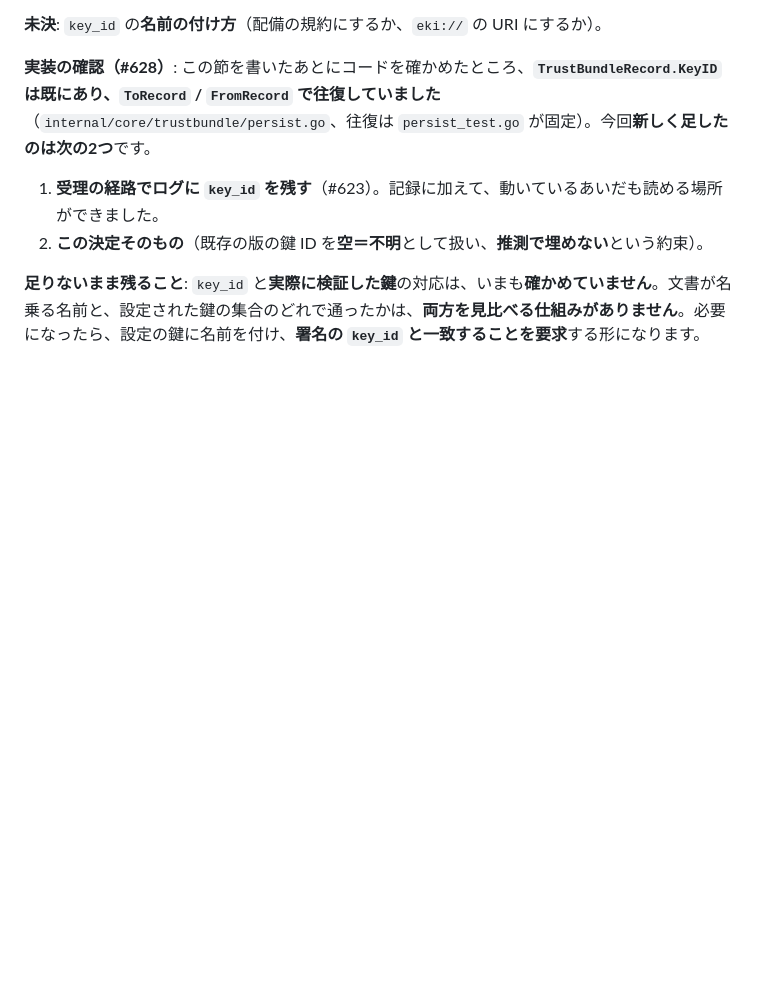
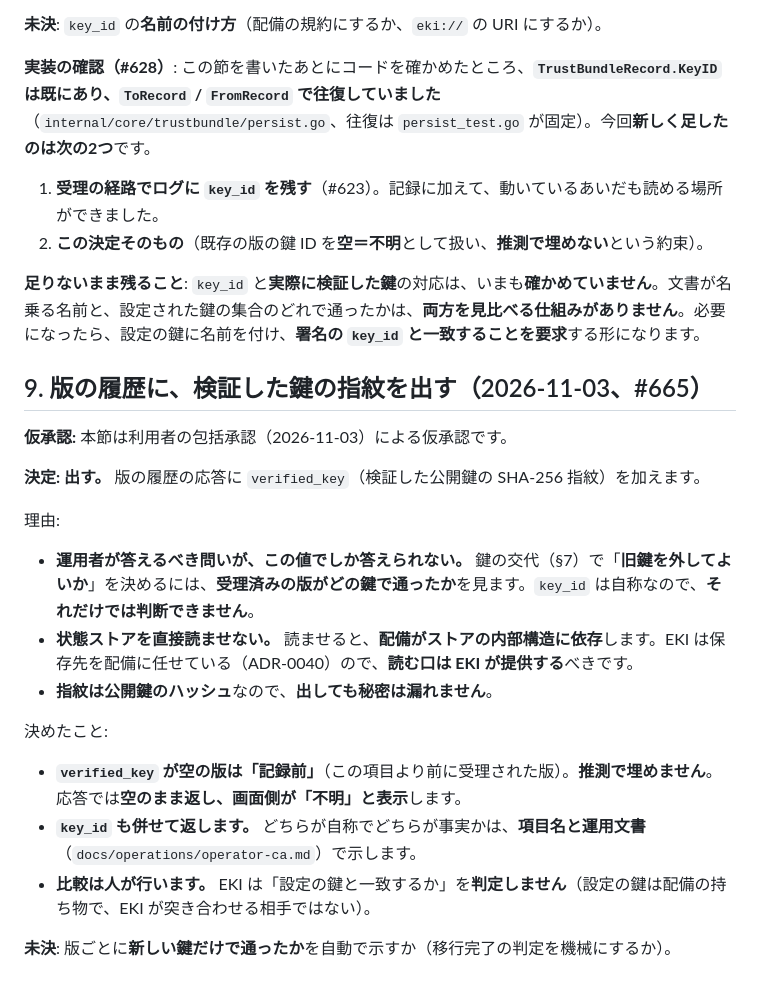
Before and after one commit to hat47x/eki-fabric, a Markdown page: plan/adr/0038-operator-and-administrator-authentication.md, the part around the change. Drawn GitHub-style; blank space fills up the shorter version.

Commit message:
docs: 版の履歴に検証した鍵の指紋を出すと決める（#665）
旧鍵を外してよいかを決めるには、版ごとにどの鍵で通ったかを見るしかない。
key_idは自称なので足りない。空は記録前として推測で埋めない。

```diff
--- a/plan/adr/0038-operator-and-administrator-authentication.md
+++ b/plan/adr/0038-operator-and-administrator-authentication.md
@@ -118,3 +118,23 @@ fail closed の規則:
 2. **この決定そのもの**（既存の版の鍵 ID を**空＝不明**として扱い、**推測で埋めない**という約束）。
 
 **足りないまま残ること**: `key_id` と**実際に検証した鍵**の対応は、いまも**確かめていません**。文書が名乗る名前と、設定された鍵の集合のどれで通ったかは、**両方を見比べる仕組みがありません**。必要になったら、設定の鍵に名前を付け、**署名の `key_id` と一致することを要求**する形になります。
+
+## 9. 版の履歴に、検証した鍵の指紋を出す（2026-11-03、#665）
+
+**仮承認:** 本節は利用者の包括承認（2026-11-03）による仮承認です。
+
+**決定: 出す。** 版の履歴の応答に `verified_key`（検証した公開鍵の SHA-256 指紋）を加えます。
+
+理由:
+
+- **運用者が答えるべき問いが、この値でしか答えられない。** 鍵の交代（§7）で「**旧鍵を外してよいか**」を決めるには、**受理済みの版がどの鍵で通ったか**を見ます。`key_id` は自称なので、**それだけでは判断できません**。
+- **状態ストアを直接読ませない。** 読ませると、**配備がストアの内部構造に依存**します。EKI は保存先を配備に任せている（ADR-0040）ので、**読む口は EKI が提供する**べきです。
+- **指紋は公開鍵のハッシュ**なので、**出しても秘密は漏れません**。
+
+決めたこと:
+
+- **`verified_key` が空の版は「記録前」**（この項目より前に受理された版）。**推測で埋めません**。応答では**空のまま返し、画面側が「不明」と表示**します。
+- **`key_id` も併せて返します。** どちらが自称でどちらが事実かは、**項目名と運用文書**（`docs/operations/operator-ca.md`）で示します。
+- **比較は人が行います。** EKI は「設定の鍵と一致するか」を**判定しません**（設定の鍵は配備の持ち物で、EKI が突き合わせる相手ではない）。
+
+**未決**: 版ごとに**新しい鍵だけで通ったか**を自動で示すか（移行完了の判定を機械にするか）。
```
